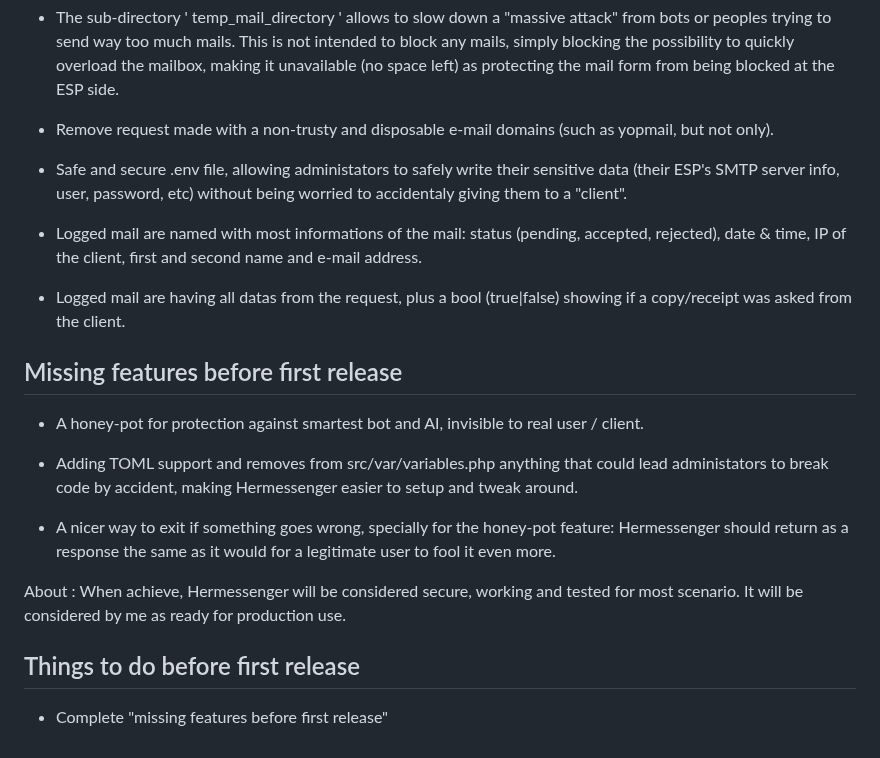
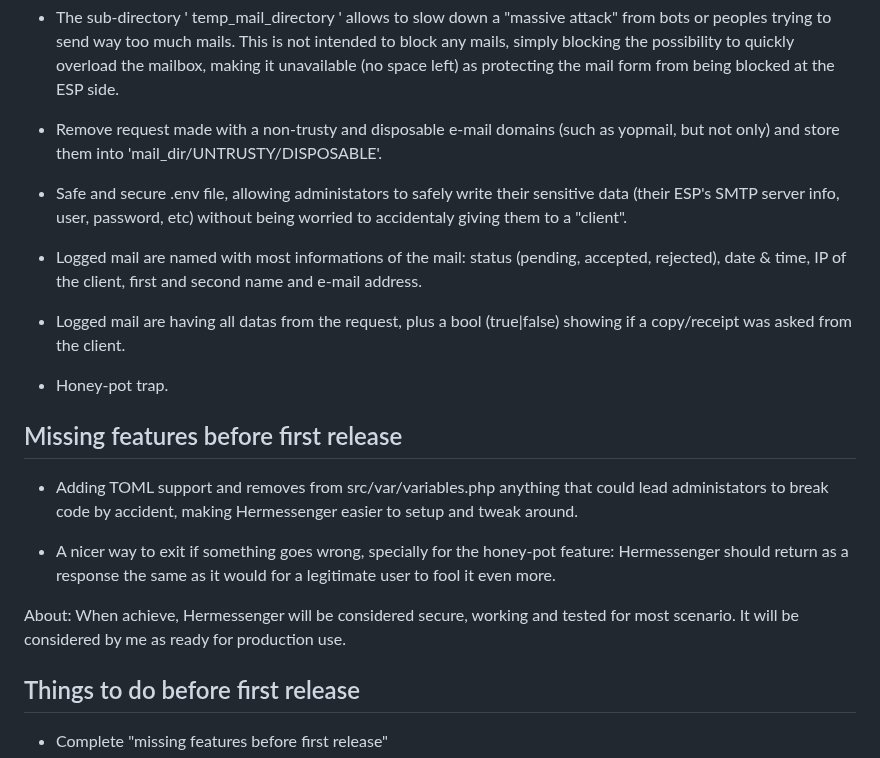
Before and after one commit to BarbeRousseLibre/hermessenger, a Markdown page: README.md, the part around one of its changes. Drawn GitHub-style.

```diff
--- a/README.md
+++ b/README.md
@@ -53,7 +53,7 @@ Also, be aware there is for now almost no tests against bots / AI / massive atta
 
 - The sub-directory ' temp_mail_directory ' allows to slow down a "massive attack" from bots or peoples trying to send way too much mails. This is not intended to block any mails, simply blocking the possibility to quickly overload the mailbox, making it unavailable (no space left) as protecting the mail form from being blocked at the ESP side.
 
-- Remove request made with a non-trusty and disposable e-mail domains (such as yopmail, but not only).
+- Remove request made with a non-trusty and disposable e-mail domains (such as yopmail, but not only) and store them into 'mail_dir/UNTRUSTY/DISPOSABLE'.
 
 - Safe and secure .env file, allowing administators to safely write their sensitive data (their ESP's SMTP server info, user, password, etc) without being worried to accidentaly giving them to a "client".
 
@@ -61,15 +61,15 @@ Also, be aware there is for now almost no tests against bots / AI / massive atta
 
 - Logged mail are having all datas from the request, plus a bool (true|false) showing if a copy/receipt was asked from the client.
 
+- Honey-pot trap.
+
 ## Missing features before first release
-
-- A honey-pot for protection against smartest bot and AI, invisible to real user / client.
 
 - Adding TOML support and removes from src/var/variables.php anything that could lead administators to break code by accident, making Hermessenger easier to setup and tweak around.
 
 - A nicer way to exit if something goes wrong, specially for the honey-pot feature: Hermessenger should return as a response the same as it would for a legitimate user to fool it even more.
 
-About : When achieve, Hermessenger will be considered secure, working and tested for most scenario. It will be considered by me as ready for production use.
+About: When achieve, Hermessenger will be considered secure, working and tested for most scenario. It will be considered by me as ready for production use.
 
 ## Things to do before first release
 
```
Also changed, not shown: other parts of README.md (+1 -1 lines).
